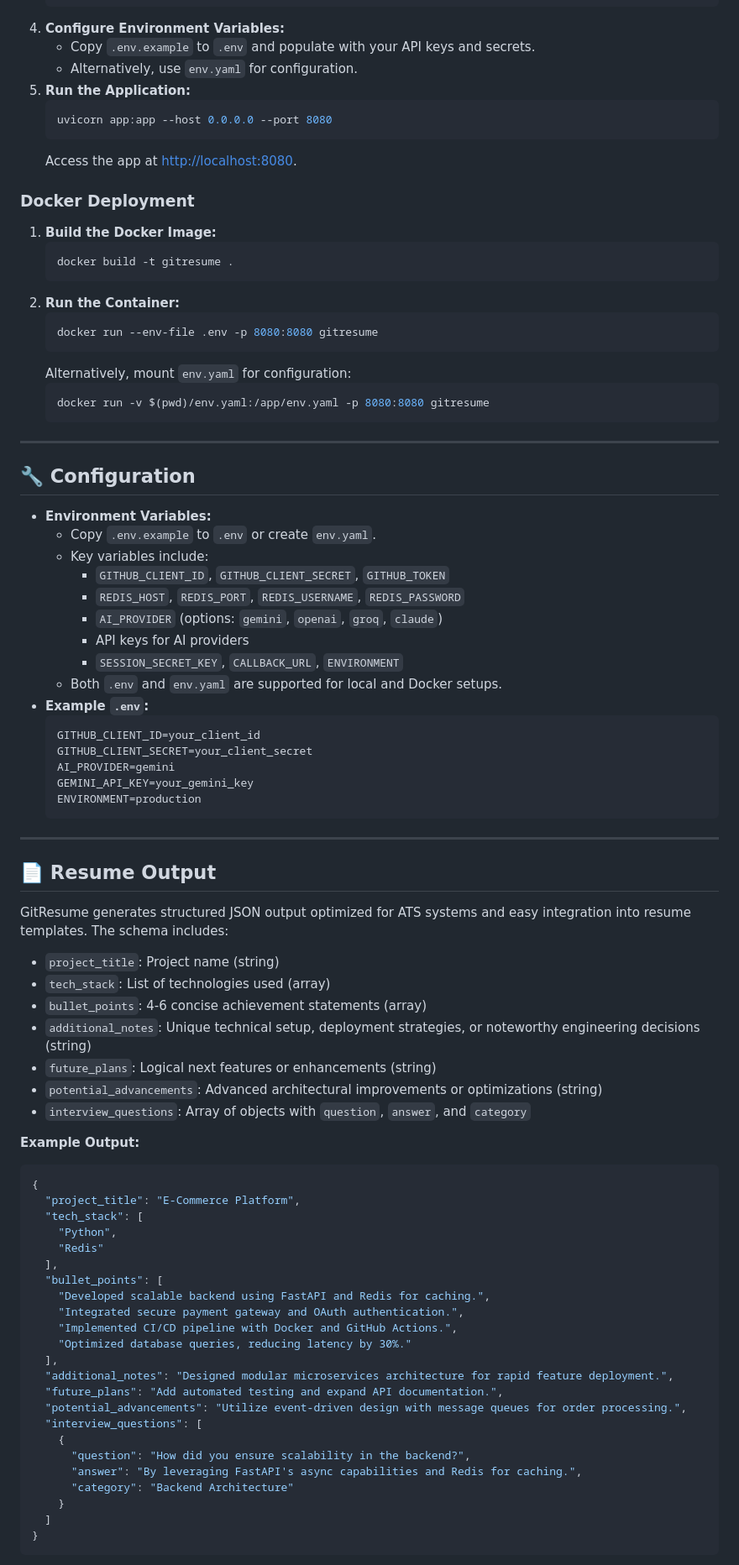
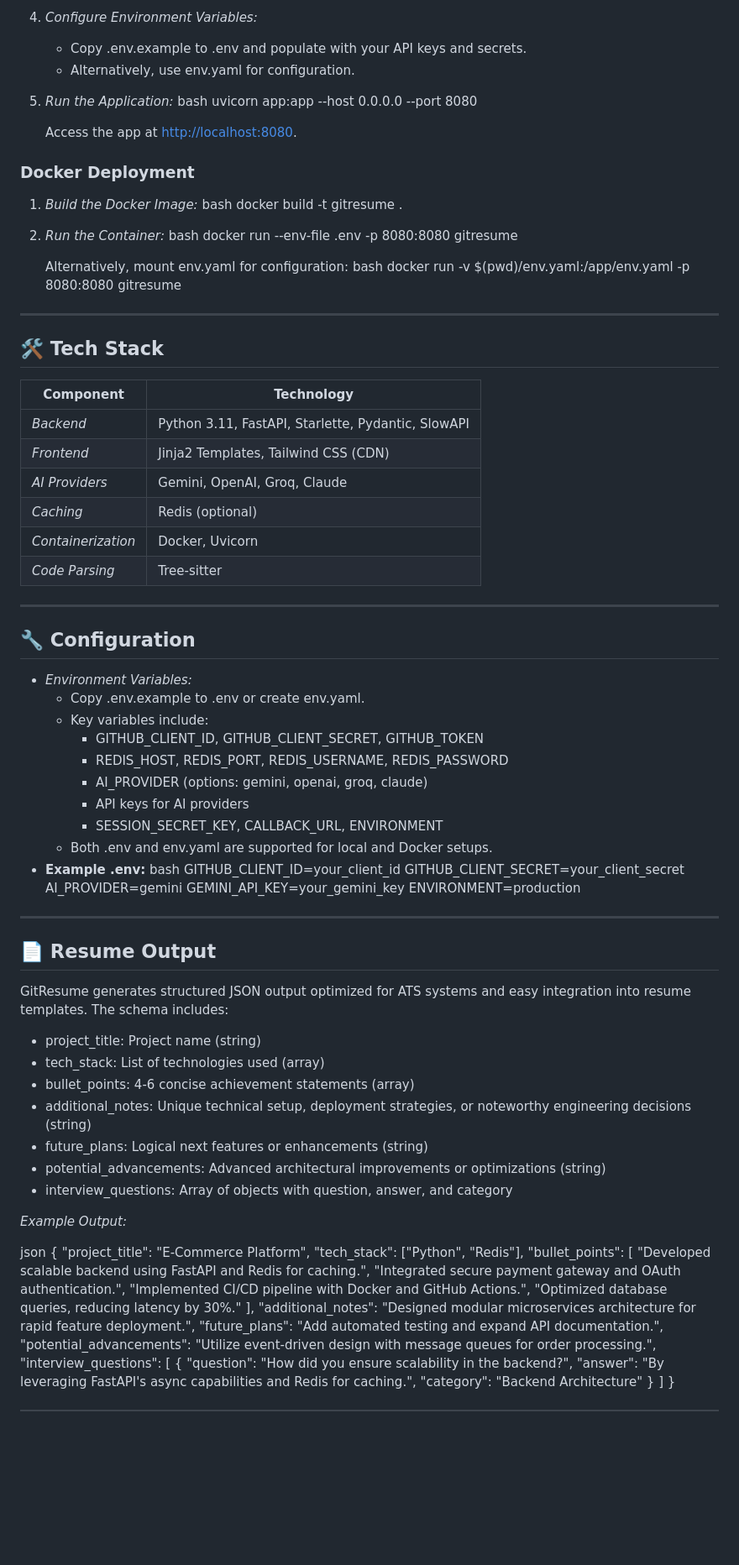
Before and after one commit to WhoIsJayD/gitresume, a Markdown page: README.md, the part around one of its changes. Shown at 84% size. GitHub-like rendering; blank space fills up the shorter version.

````diff
--- a/README.md
+++ b/README.md
@@ -113,76 +110,85 @@ deployment.
    pip install --upgrade pip
    pip install -r requirements.txt
-   ```
-4. **Configure Environment Variables:**
-    - Copy `.env.example` to `.env` and populate with your API keys and secrets.
-    - Alternatively, use `env.yaml` for configuration.
-5. **Run the Application:**
-   ```bash
+
+4. *Configure Environment Variables:*
+    - Copy .env.example to .env and populate with your API keys and secrets.
+    - Alternatively, use env.yaml for configuration.
+5. *Run the Application:*
+   bash
    uvicorn app:app --host 0.0.0.0 --port 8080
-   ```
+
    Access the app at [http://localhost:8080](http://localhost:8080).
 
 ### Docker Deployment
 
-1. **Build the Docker Image:**
-   ```bash
+1. *Build the Docker Image:*
+   bash
    docker build -t gitresume .
-   ```
-2. **Run the Container:**
-   ```bash
+
+2. *Run the Container:*
+   bash
    docker run --env-file .env -p 8080:8080 gitresume
-   ```
-   Alternatively, mount `env.yaml` for configuration:
-   ```bash
+
+   Alternatively, mount env.yaml for configuration:
+   bash
    docker run -v $(pwd)/env.yaml:/app/env.yaml -p 8080:8080 gitresume
-   ```
+
+
+---
+
+## 🛠 Tech Stack
+
+| Component            | Technology                                         |
+|----------------------|----------------------------------------------------|
+| *Backend*          | Python 3.11, FastAPI, Starlette, Pydantic, SlowAPI |
+| *Frontend*         | Jinja2 Templates, Tailwind CSS (CDN)               |
+| *AI Providers*     | Gemini, OpenAI, Groq, Claude                       |
+| *Caching*          | Redis (optional)                                   |
+| *Containerization* | Docker, Uvicorn                                    |
+| *Code Parsing*     | Tree-sitter                                        |
 
 ---
 
 ## 🔧 Configuration
 
-- **Environment Variables:**
-    - Copy `.env.example` to `.env` or create `env.yaml`.
+- *Environment Variables:*
+    - Copy .env.example to .env or create env.yaml.
     - Key variables include:
-        - `GITHUB_CLIENT_ID`, `GITHUB_CLIENT_SECRET`, `GITHUB_TOKEN`
-        - `REDIS_HOST`, `REDIS_PORT`, `REDIS_USERNAME`, `REDIS_PASSWORD`
-        - `AI_PROVIDER` (options: `gemini`, `openai`, `groq`, `claude`)
+        - GITHUB_CLIENT_ID, GITHUB_CLIENT_SECRET, GITHUB_TOKEN
+        - REDIS_HOST, REDIS_PORT, REDIS_USERNAME, REDIS_PASSWORD
+        - AI_PROVIDER (options: gemini, openai, groq, claude)
         - API keys for AI providers
-        - `SESSION_SECRET_KEY`, `CALLBACK_URL`, `ENVIRONMENT`
-    - Both `.env` and `env.yaml` are supported for local and Docker setups.
-- **Example `.env`:**
-  ```bash
+        - SESSION_SECRET_KEY, CALLBACK_URL, ENVIRONMENT
+    - Both .env and env.yaml are supported for local and Docker setups.
+- **Example .env:**
+  bash
   GITHUB_CLIENT_ID=your_client_id
   GITHUB_CLIENT_SECRET=your_client_secret
   AI_PROVIDER=gemini
   GEMINI_API_KEY=your_gemini_key
   ENVIRONMENT=production
-  ```
+
 
 ---
 
 ## 📄 Resume Output
 
-GitResume generates structured JSON output optimized for ATS systems and easy integration into resume templates. The
-schema includes:
+GitResume generates structured JSON output optimized for ATS systems and easy integration into resume templates. The schema includes:
 
-- `project_title`: Project name (string)
-- `tech_stack`: List of technologies used (array)
-- `bullet_points`: 4-6 concise achievement statements (array)
-- `additional_notes`: Unique technical setup, deployment strategies, or noteworthy engineering decisions (string)
-- `future_plans`: Logical next features or enhancements (string)
-- `potential_advancements`: Advanced architectural improvements or optimizations (string)
-- `interview_questions`: Array of objects with `question`, `answer`, and `category`
+- project_title: Project name (string)
+- tech_stack: List of technologies used (array)
+- bullet_points: 4-6 concise achievement statements (array)
+- additional_notes: Unique technical setup, deployment strategies, or noteworthy engineering decisions (string)
+- future_plans: Logical next features or enhancements (string)
+- potential_advancements: Advanced architectural improvements or optimizations (string)
+- interview_questions: Array of objects with question, answer, and category
 
-**Example Output:**
+*Example Output:*
 
-```json
+json
 {
   "project_title": "E-Commerce Platform",
-  "tech_stack": [
-    "Python",
-    "Redis"
-  ],
+  "tech_stack": ["Python", "Redis"],
   "bullet_points": [
     "Developed scalable backend using FastAPI and Redis for caching.",
     "Integrated secure payment gateway and OAuth authentication.",
@@ -200,5 +206,4 @@ schema includes:
     }
   ]
 }
-```
 
````
Also changed, not shown: other parts of README.md (+87 -103 lines).
